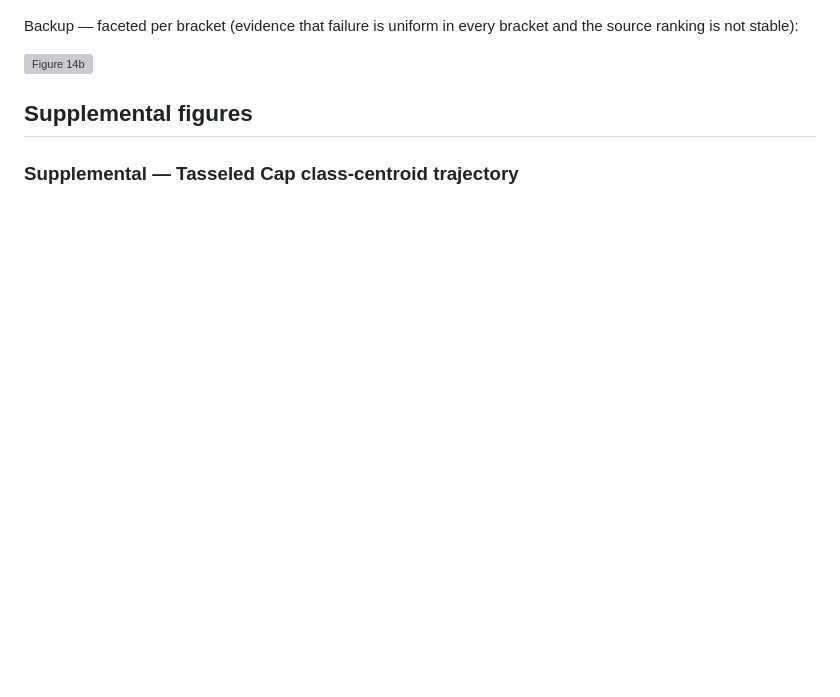
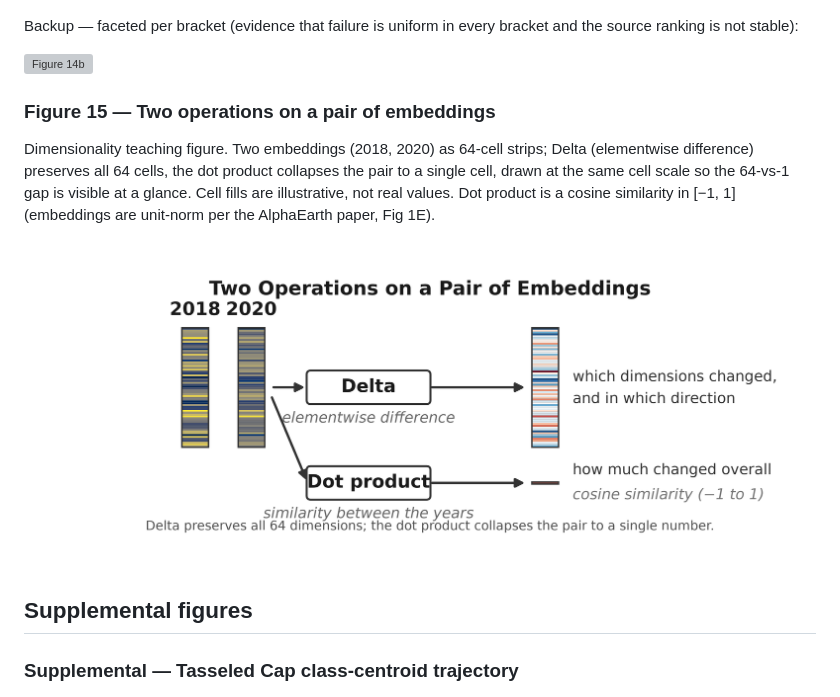
Before and after one commit to mburns2002/Landcover_Interpretation, a Markdown page: presentation/figures/FIGURES.md, the part around the change. Drawn GitHub-style; pictures changed too: presentation/figures/pres_15_embedding_ops.png (added); blank space fills up the shorter version; grey boxes are pictures that could not be loaded.

```diff
--- a/presentation/figures/FIGURES.md
+++ b/presentation/figures/FIGURES.md
@@ -71,6 +71,16 @@ is not stable):
 
 ![Figure 14b](pres_14b_changeclass_f1_by_bracket.png)
 
+### Figure 15 — Two operations on a pair of embeddings
+
+Dimensionality teaching figure. Two embeddings (2018, 2020) as 64-cell strips; Delta (elementwise
+difference) preserves all 64 cells, the dot product collapses the pair to a single cell, drawn at the
+same cell scale so the 64-vs-1 gap is visible at a glance. Cell fills are illustrative, not real
+values. Dot product is a cosine similarity in [−1, 1] (embeddings are unit-norm per the AlphaEarth
+paper, Fig 1E).
+
+![Figure 15](pres_15_embedding_ops.png)
+
 ## Supplemental figures
 
 ### Supplemental — Tasseled Cap class-centroid trajectory
```
Also changed, not shown: 1 other file.
